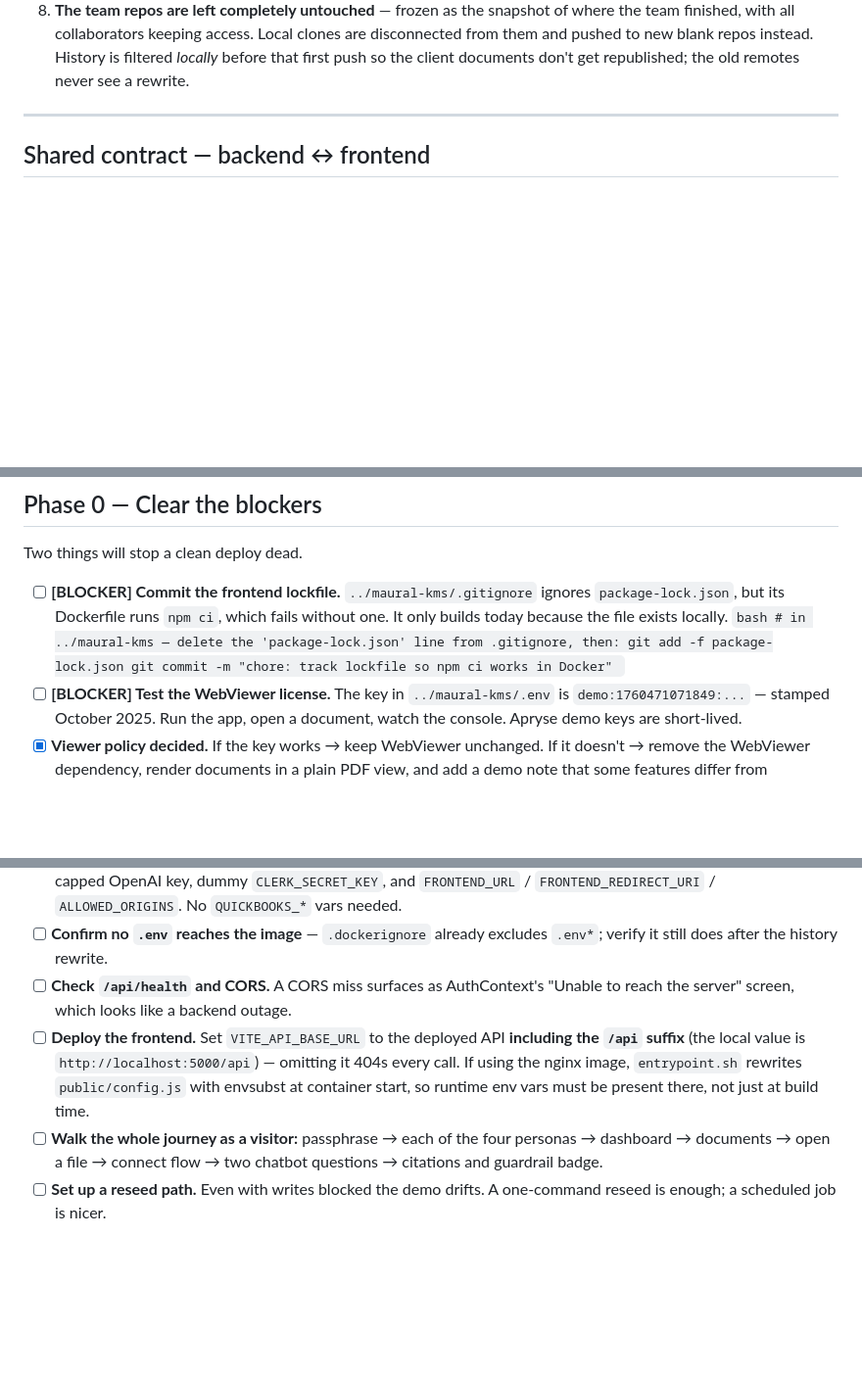
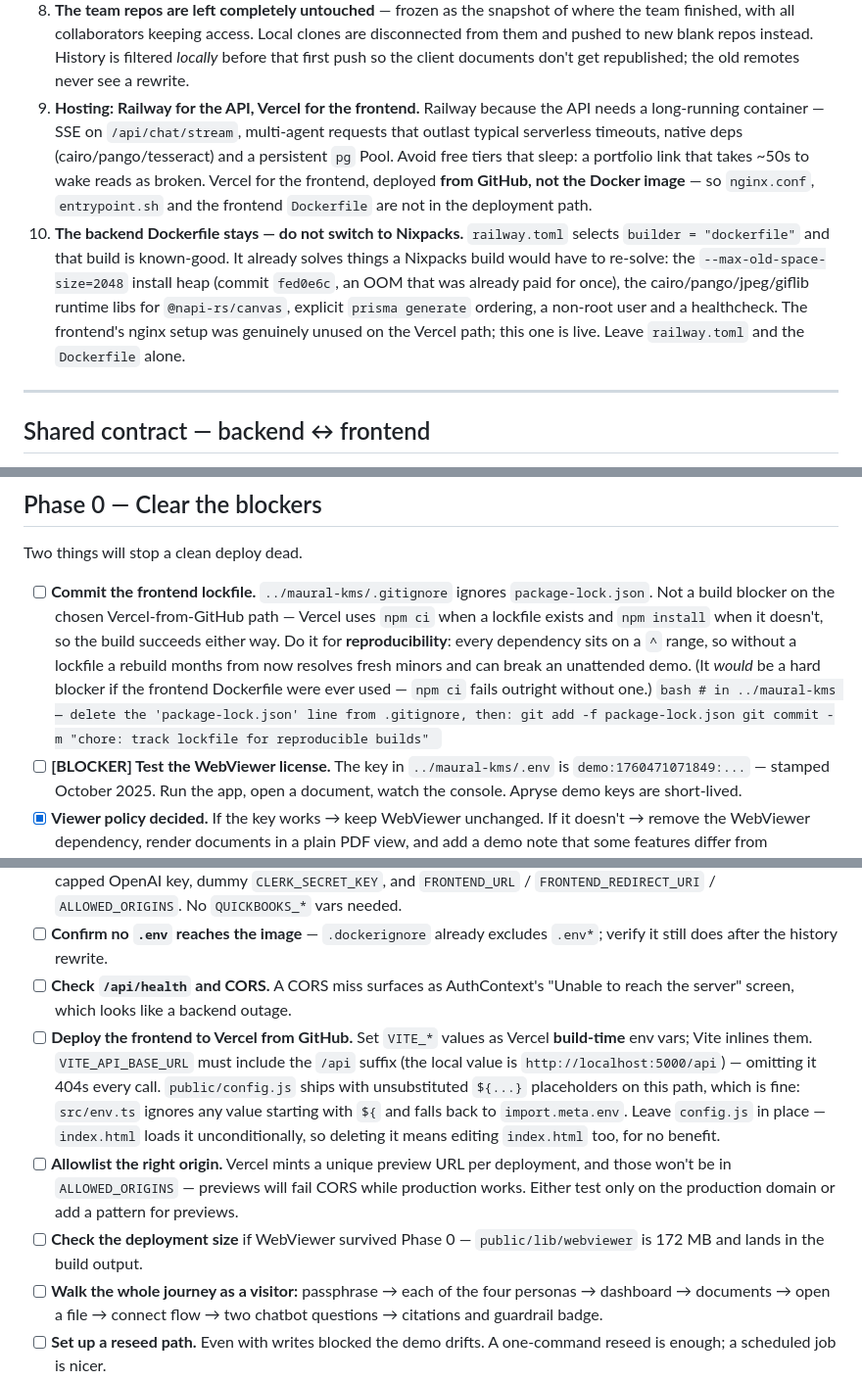
Before and after one commit to DevKS-07/maural-demo-backend, a Markdown page: DEMO_RUNBOOK.md, 3 parts joined by grey strips. Shown at 98% size. Rendered like a GitHub page; blank space fills up the shorter version.

Commit message:
docs: pin hosting decisions in runbook

````diff
--- a/DEMO_RUNBOOK.md
+++ b/DEMO_RUNBOOK.md
@@ -45,6 +45,19 @@ user. Not a production hardening exercise — the project is not being actively
    finished, with all collaborators keeping access. Local clones are disconnected from them and
    pushed to new blank repos instead. History is filtered *locally* before that first push so
    the client documents don't get republished; the old remotes never see a rewrite.
+9. **Hosting: Railway for the API, Vercel for the frontend.** Railway because the API needs a
+   long-running container — SSE on `/api/chat/stream`, multi-agent requests that outlast typical
+   serverless timeouts, native deps (cairo/pango/tesseract) and a persistent `pg` Pool. Avoid
+   free tiers that sleep: a portfolio link that takes ~50s to wake reads as broken. Vercel for
+   the frontend, deployed **from GitHub, not the Docker image** — so `nginx.conf`,
+   `entrypoint.sh` and the frontend `Dockerfile` are not in the deployment path.
+10. **The backend Dockerfile stays — do not switch to Nixpacks.** `railway.toml` selects
+    `builder = "dockerfile"` and that build is known-good. It already solves things a Nixpacks
+    build would have to re-solve: the `--max-old-space-size=2048` install heap (commit
+    `fed0e6c`, an OOM that was already paid for once), the cairo/pango/jpeg/giflib runtime libs
+    for `@napi-rs/canvas`, explicit `prisma generate` ordering, a non-root user and a
+    healthcheck. The frontend's nginx setup was genuinely unused on the Vercel path; this one is
+    live. Leave `railway.toml` and the `Dockerfile` alone.
 
 ---
 
@@ -157,13 +170,17 @@ These were expensive to establish. Don't re-derive them.
 
 Two things will stop a clean deploy dead.
 
-- [ ] **[BLOCKER] Commit the frontend lockfile.** `../maural-kms/.gitignore` ignores
-      `package-lock.json`, but its Dockerfile runs `npm ci`, which fails without one. It only
-      builds today because the file exists locally.
+- [ ] **Commit the frontend lockfile.** `../maural-kms/.gitignore` ignores
+      `package-lock.json`. Not a build blocker on the chosen Vercel-from-GitHub path — Vercel
+      uses `npm ci` when a lockfile exists and `npm install` when it doesn't, so the build
+      succeeds either way. Do it for **reproducibility**: every dependency sits on a `^` range,
+      so without a lockfile a rebuild months from now resolves fresh minors and can break an
+      unattended demo. (It *would* be a hard blocker if the frontend Dockerfile were ever used —
+      `npm ci` fails outright without one.)
       ```bash
       # in ../maural-kms — delete the 'package-lock.json' line from .gitignore, then:
       git add -f package-lock.json
-      git commit -m "chore: track lockfile so npm ci works in Docker"
+      git commit -m "chore: track lockfile for reproducible builds"
       ```
 - [ ] **[BLOCKER] Test the WebViewer license.** The key in `../maural-kms/.env` is
       `demo:1760471071849:...` — stamped October 2025. Run the app, open a document, watch the
@@ -420,10 +437,18 @@ Six small, localized edits. No structural changes.
       it still does after the history rewrite.
 - [ ] **Check `/api/health` and CORS.** A CORS miss surfaces as AuthContext's "Unable to reach
       the server" screen, which looks like a backend outage.
-- [ ] **Deploy the frontend.** Set `VITE_API_BASE_URL` to the deployed API **including the
-      `/api` suffix** (the local value is `http://localhost:5000/api`) — omitting it 404s every
-      call. If using the nginx image, `entrypoint.sh` rewrites `public/config.js` with envsubst
-      at container start, so runtime env vars must be present there, not just at build time.
+- [ ] **Deploy the frontend to Vercel from GitHub.** Set `VITE_*` values as Vercel **build-time**
+      env vars; Vite inlines them. `VITE_API_BASE_URL` must include the `/api` suffix (the local
+      value is `http://localhost:5000/api`) — omitting it 404s every call.
+      `public/config.js` ships with unsubstituted `${...}` placeholders on this path, which is
+      fine: `src/env.ts` ignores any value starting with `${` and falls back to
+      `import.meta.env`. Leave `config.js` in place — `index.html` loads it unconditionally, so
+      deleting it means editing `index.html` too, for no benefit.
+- [ ] **Allowlist the right origin.** Vercel mints a unique preview URL per deployment, and
+      those won't be in `ALLOWED_ORIGINS` — previews will fail CORS while production works.
+      Either test only on the production domain or add a pattern for previews.
+- [ ] **Check the deployment size** if WebViewer survived Phase 0 — `public/lib/webviewer` is
+      172 MB and lands in the build output.
 - [ ] **Walk the whole journey as a visitor:** passphrase → each of the four personas →
       dashboard → documents → open a file → connect flow → two chatbot questions → citations and
       guardrail badge.
````
